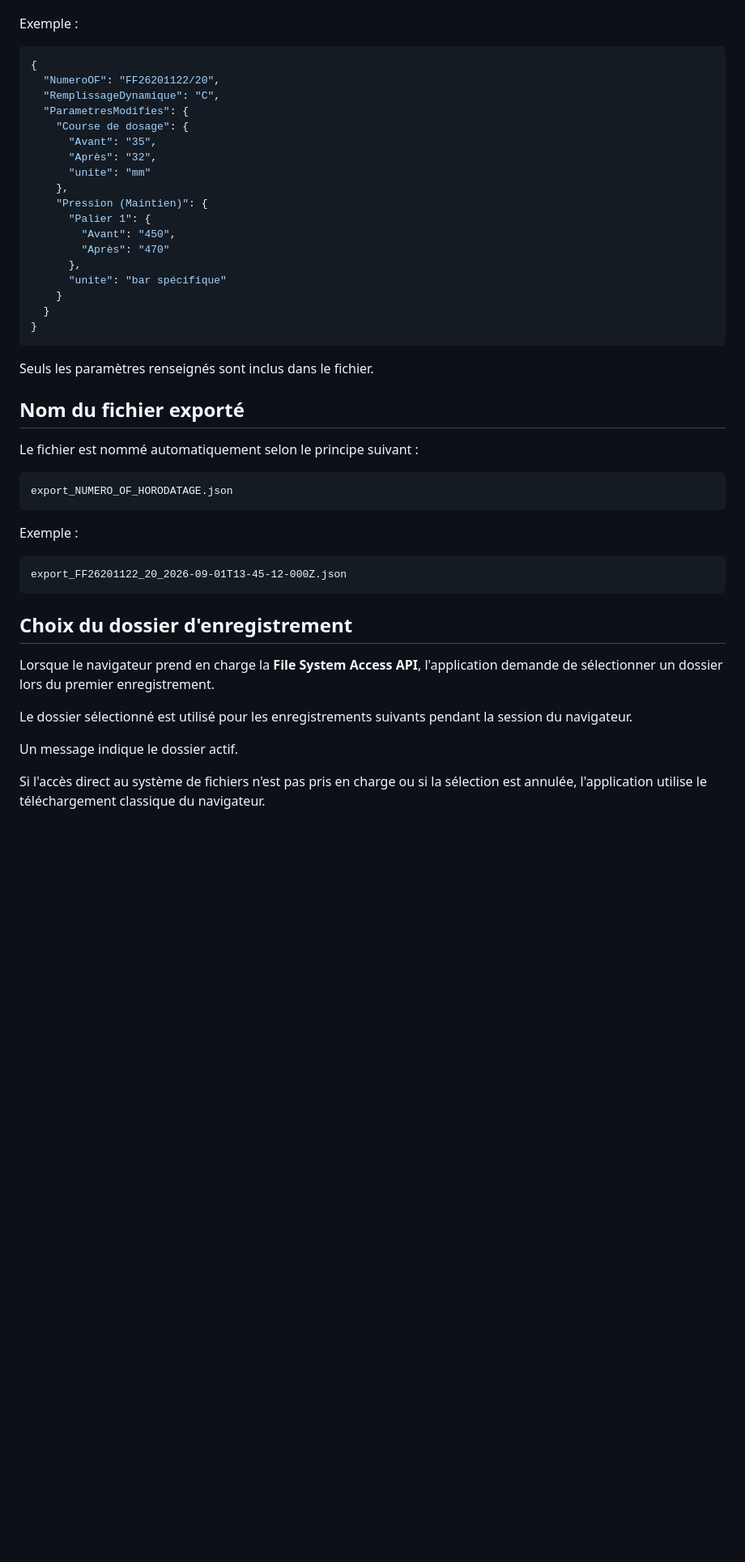
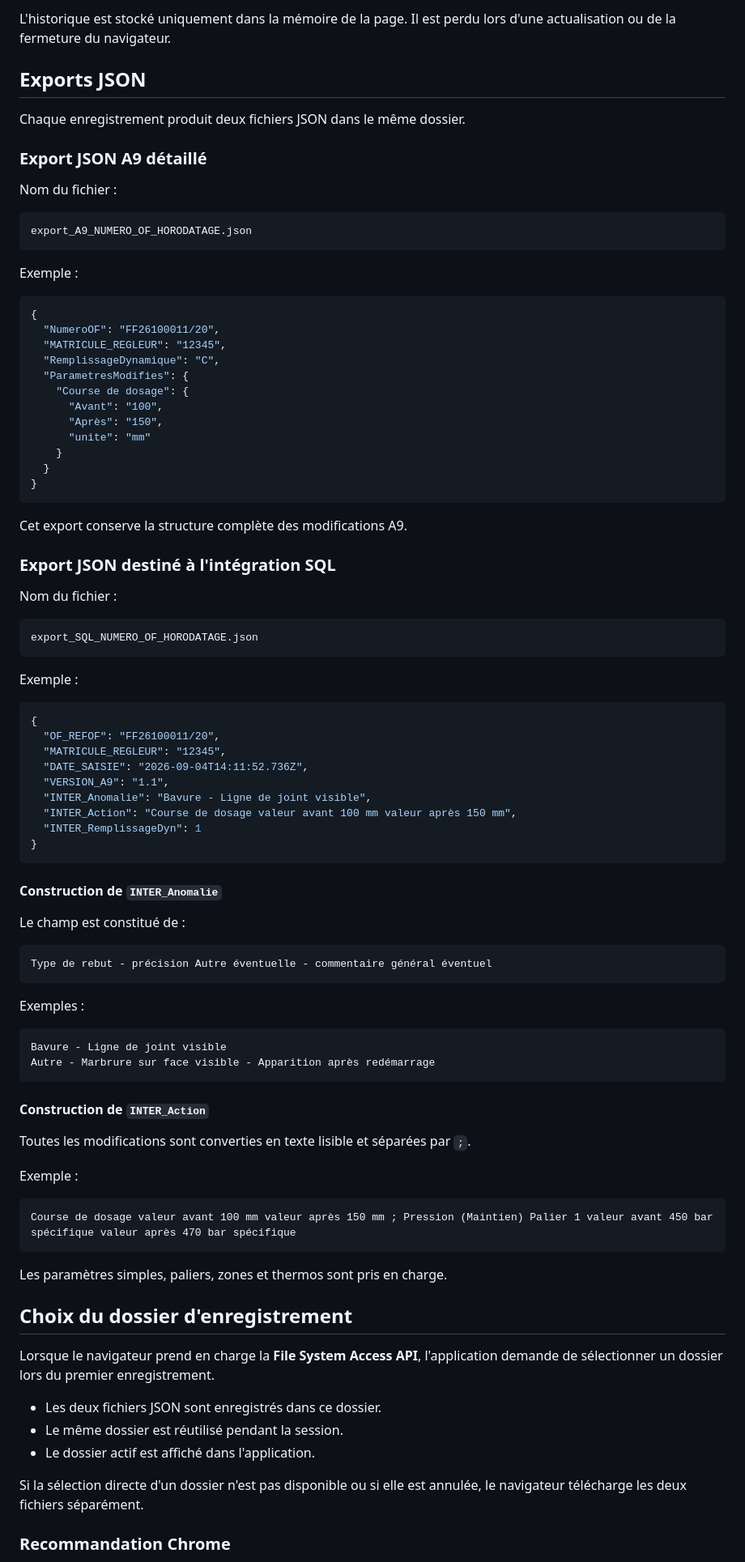
Before and after one commit to VGRIGI/A9-Tableau-de-bord, a Markdown page: README.md, the part around one of its changes. Shown at 81% size. GitHub-like rendering; blank space fills up the shorter version.

````diff
--- a/README.md
+++ b/README.md
@@ -208,50 +236,94 @@ La réponse est :
+L'historique est stocké uniquement dans la mémoire de la page. Il est perdu lors d'une actualisation ou de la fermeture du navigateur.
+
+## Exports JSON
+
+Chaque enregistrement produit deux fichiers JSON dans le même dossier.
+
+### Export JSON A9 détaillé
+
+Nom du fichier :
+
+```text
+export_A9_NUMERO_OF_HORODATAGE.json
+```
 
 Exemple :
 
 ```json
 {
-  "NumeroOF": "FF26201122/20",
+  "NumeroOF": "FF26100011/20",
+  "MATRICULE_REGLEUR": "12345",
   "RemplissageDynamique": "C",
   "ParametresModifies": {
     "Course de dosage": {
-      "Avant": "35",
-      "Après": "32",
+      "Avant": "100",
+      "Après": "150",
       "unite": "mm"
-    },
-    "Pression (Maintien)": {
-      "Palier 1": {
-        "Avant": "450",
-        "Après": "470"
-      },
-      "unite": "bar spécifique"
     }
   }
 }
 ```
 
-Seuls les paramètres renseignés sont inclus dans le fichier.
+Cet export conserve la structure complète des modifications A9.
 
-## Nom du fichier exporté
+### Export JSON destiné à l'intégration SQL
 
-Le fichier est nommé automatiquement selon le principe suivant :
+Nom du fichier :
 
 ```text
-export_NUMERO_OF_HORODATAGE.json
+export_SQL_NUMERO_OF_HORODATAGE.json
 ```
 
 Exemple :
 
+```json
+{
+  "OF_REFOF": "FF26100011/20",
+  "MATRICULE_REGLEUR": "12345",
+  "DATE_SAISIE": "2026-09-04T14:11:52.736Z",
+  "VERSION_A9": "1.1",
+  "INTER_Anomalie": "Bavure - Ligne de joint visible",
+  "INTER_Action": "Course de dosage valeur avant 100 mm valeur après 150 mm",
+  "INTER_RemplissageDyn": 1
+}
+```
+
+#### Construction de `INTER_Anomalie`
+
+Le champ est constitué de :
+
 ```text
-export_FF26201122_20_2026-09-01T13-45-12-000Z.json
+Type de rebut - précision Autre éventuelle - commentaire général éventuel
 ```
+
+Exemples :
+
+```text
+Bavure - Ligne de joint visible
+Autre - Marbrure sur face visible - Apparition après redémarrage
+```
+
+#### Construction de `INTER_Action`
+
+Toutes les modifications sont converties en texte lisible et séparées par ` ; `.
+
+Exemple :
+
+```text
+Course de dosage valeur avant 100 mm valeur après 150 mm ; Pression (Maintien) Palier 1 valeur avant 450 bar spécifique valeur après 470 bar spécifique
+```
+
+Les paramètres simples, paliers, zones et thermos sont pris en charge.
 
 ## Choix du dossier d'enregistrement
 
 Lorsque le navigateur prend en charge la **File System Access API**, l'application demande de sélectionner un dossier lors du premier enregistrement.
 
-Le dossier sélectionné est utilisé pour les enregistrements suivants pendant la session du navigateur.
+- Les deux fichiers JSON sont enregistrés dans ce dossier.
+- Le même dossier est réutilisé pendant la session.
+- Le dossier actif est affiché dans l'application.
 
-Un message indique le dossier actif.
+Si la sélection directe d'un dossier n'est pas disponible ou si elle est annulée, le navigateur télécharge les deux fichiers séparément.
 
-Si l'accès direct au système de fichiers n'est pas pris en charge ou si la sélection est annulée, l'application utilise le téléchargement classique du navigateur.
+### Recommandation Chrome
 
````
Also changed, not shown: other parts of README.md (+194 -157 lines).
